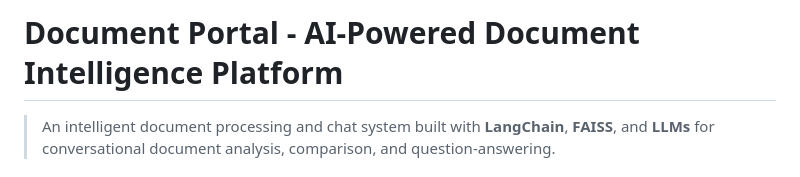
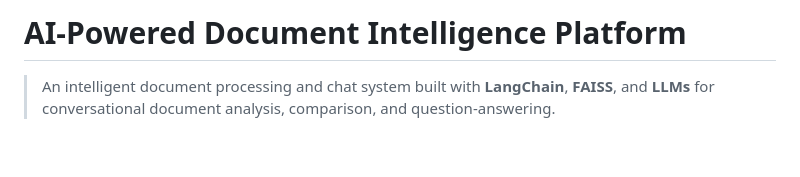
Before and after one commit to BharathKA13/doc-ai-toolkit, a Markdown page: README.md, the part around the change. Rendered like a GitHub page; blank space fills up the shorter version.

```diff
--- a/README.md
+++ b/README.md
@@ -1,4 +1,4 @@
-# Document Portal - AI-Powered Document Intelligence Platform
+# AI-Powered Document Intelligence Platform
 
 > An intelligent document processing and chat system built with **LangChain**, **FAISS**, and **LLMs** for conversational document analysis, comparison, and question-answering.
 
```
